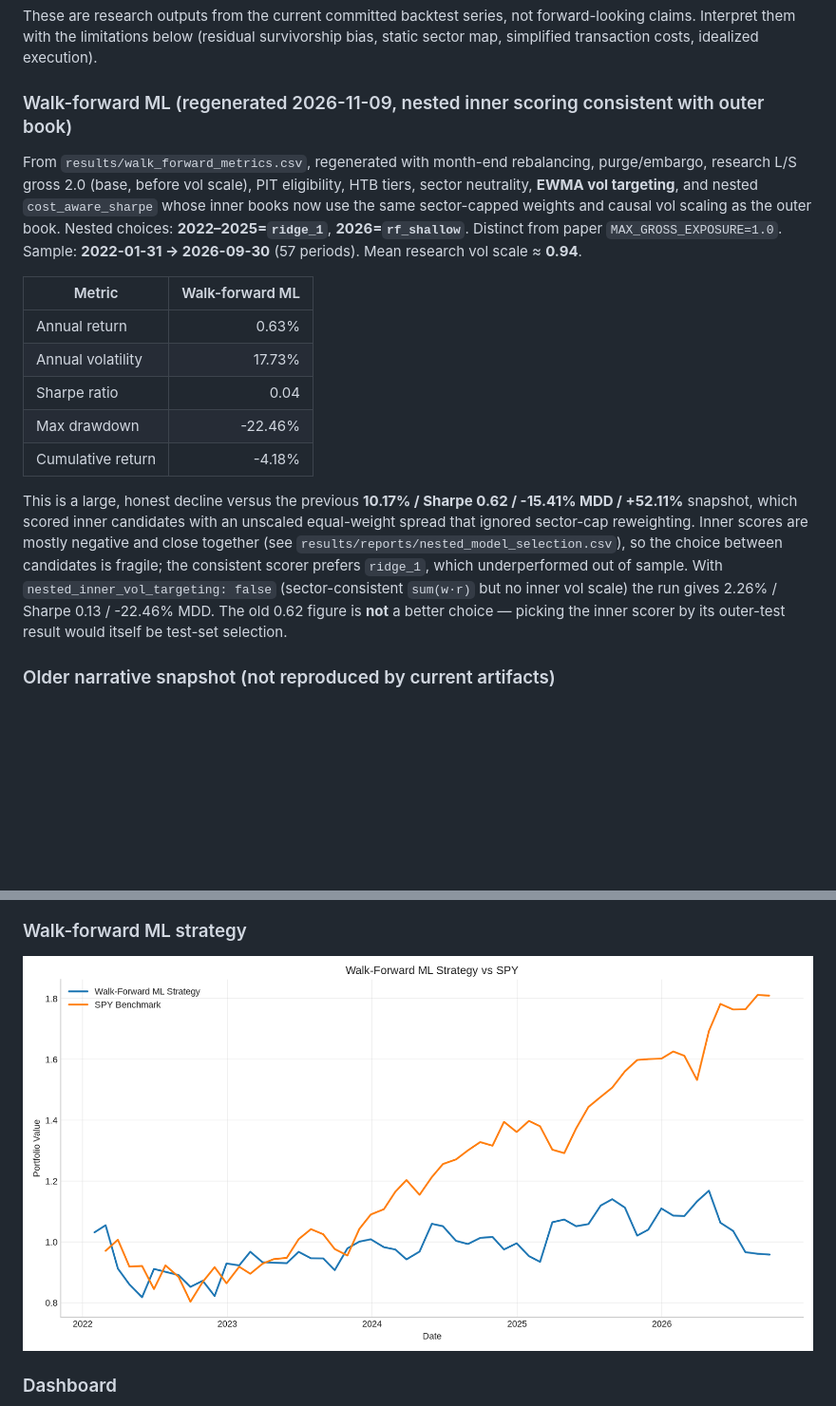
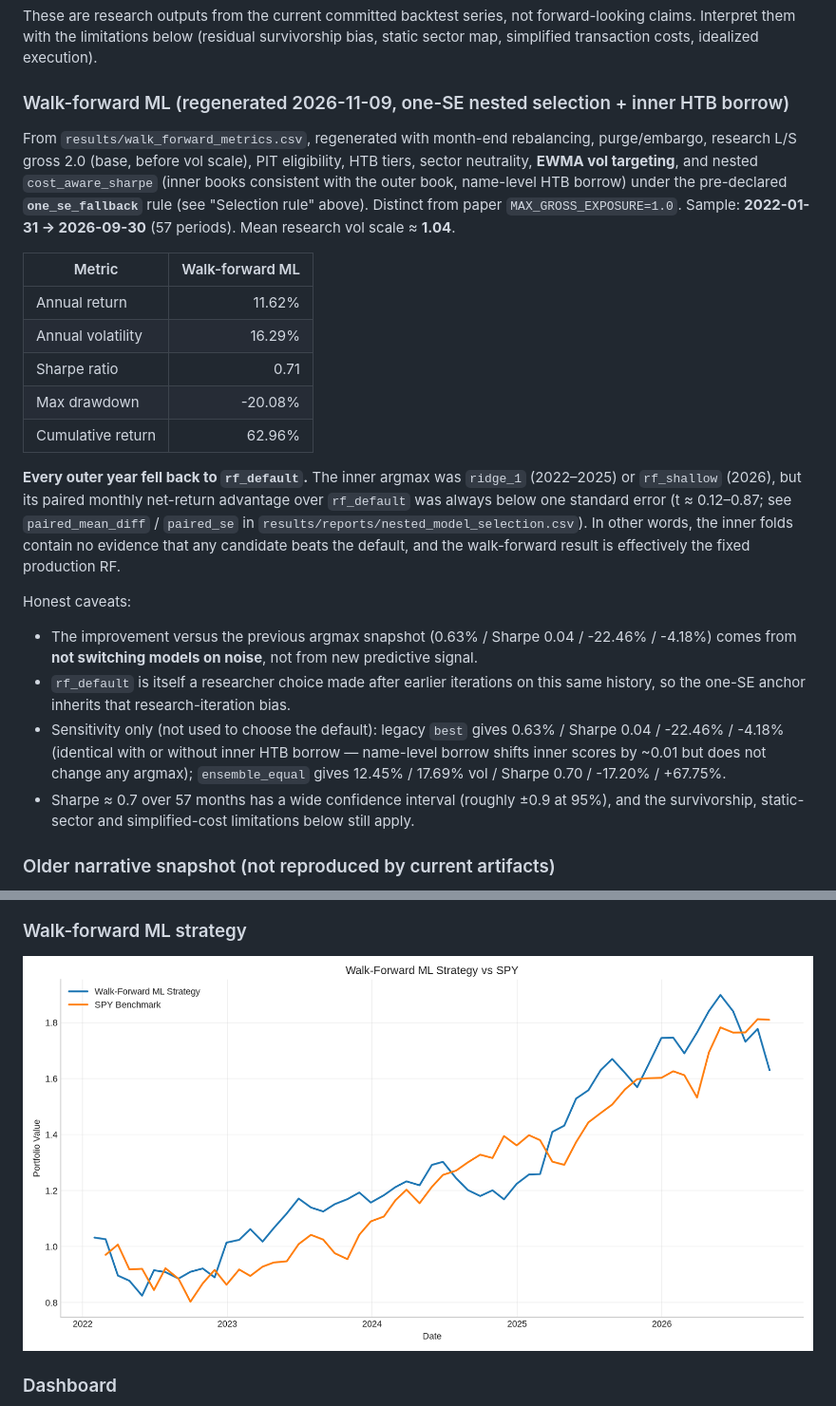
Before and after one commit to leochunghang-maker/multi-factor-ml-trading-strategy, a Markdown page: README.md, 2 parts joined by grey strips. Shown at 95% size. Rendered like a GitHub page; pictures changed too: results/walk_forward_ml_strategy.png; blank space fills up the shorter version.

```diff
--- a/README.md
+++ b/README.md
@@ -356,32 +376,41 @@ These are research outputs from the current committed backtest series, not forwa
 claims. Interpret them with the limitations below (residual survivorship bias, static sector map,
 simplified transaction costs, idealized execution).
 
-### Walk-forward ML (regenerated 2026-11-09, nested inner scoring consistent with outer book)
+### Walk-forward ML (regenerated 2026-11-09, one-SE nested selection + inner HTB borrow)
 
 From `results/walk_forward_metrics.csv`, regenerated with month-end rebalancing, purge/embargo,
 research L/S gross 2.0 (base, before vol scale), PIT eligibility, HTB tiers, sector neutrality,
-**EWMA vol targeting**, and nested `cost_aware_sharpe` whose inner books now use the same
-sector-capped weights and causal vol scaling as the outer book. Nested choices:
-**2022–2025=`ridge_1`**, **2026=`rf_shallow`**. Distinct from paper `MAX_GROSS_EXPOSURE=1.0`.
-Sample: **2022-01-31 → 2026-09-30** (57 periods). Mean research vol scale ≈ **0.94**.
+**EWMA vol targeting**, and nested `cost_aware_sharpe` (inner books consistent with the outer
+book, name-level HTB borrow) under the pre-declared **`one_se_fallback`** rule (see
+"Selection rule" above). Distinct from paper `MAX_GROSS_EXPOSURE=1.0`.
+Sample: **2022-01-31 → 2026-09-30** (57 periods). Mean research vol scale ≈ **1.04**.
 
 | Metric | Walk-forward ML |
 |---|---:|
-| Annual return | 0.63% |
-| Annual volatility | 17.73% |
-| Sharpe ratio | 0.04 |
-| Max drawdown | -22.46% |
-| Cumulative return | -4.18% |
+| Annual return | 11.62% |
+| Annual volatility | 16.29% |
+| Sharpe ratio | 0.71 |
+| Max drawdown | -20.08% |
+| Cumulative return | 62.96% |
 
-This is a large, honest decline versus the previous **10.17% / Sharpe 0.62 / -15.41% MDD /
-+52.11%** snapshot, which scored inner candidates with an unscaled equal-weight spread that
-ignored sector-cap reweighting. Inner scores are mostly negative and close together (see
-`results/reports/nested_model_selection.csv`), so the choice between candidates is fragile;
-the consistent scorer prefers `ridge_1`, which underperformed out of sample. With
-`nested_inner_vol_targeting: false` (sector-consistent `sum(w·r)` but no inner vol scale) the
-run gives 2.26% / Sharpe 0.13 / -22.46% MDD. The old 0.62 figure is **not** a better choice —
-picking the inner scorer by its outer-test result would itself be test-set selection.
+**Every outer year fell back to `rf_default`.** The inner argmax was `ridge_1` (2022–2025) or
+`rf_shallow` (2026), but its paired monthly net-return advantage over `rf_default` was always
+below one standard error (t ≈ 0.12–0.87; see `paired_mean_diff` / `paired_se` in
+`results/reports/nested_model_selection.csv`). In other words, the inner folds contain no
+evidence that any candidate beats the default, and the walk-forward result is effectively the
+fixed production RF.
 
+Honest caveats:
+- The improvement versus the previous argmax snapshot (0.63% / Sharpe 0.04 / -22.46% /
+  -4.18%) comes from **not switching models on noise**, not from new predictive signal.
+- `rf_default` is itself a researcher choice made after earlier iterations on this same
+  history, so the one-SE anchor inherits that research-iteration bias.
+- Sensitivity only (not used to choose the default): legacy `best` gives 0.63% / Sharpe 0.04 /
+  -22.46% / -4.18% (identical with or without inner HTB borrow — name-level borrow shifts inner
+  scores by ~0.01 but does not change any argmax); `ensemble_equal` gives 12.45% / 17.69% vol /
+  Sharpe 0.70 / -17.20% / +67.75%.
+- Sharpe ≈ 0.7 over 57 months has a wide confidence interval (roughly ±0.9 at 95%), and the
+  survivorship, static-sector and simplified-cost limitations below still apply.
 
 ### Older narrative snapshot (not reproduced by current artifacts)
 
```
Also changed, not shown: other parts of README.md (+20 -0 lines), reports/quant_research_report.md (+37 -22 lines), 8 other files.
